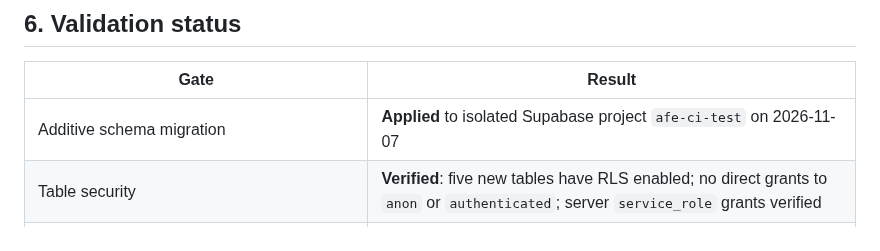
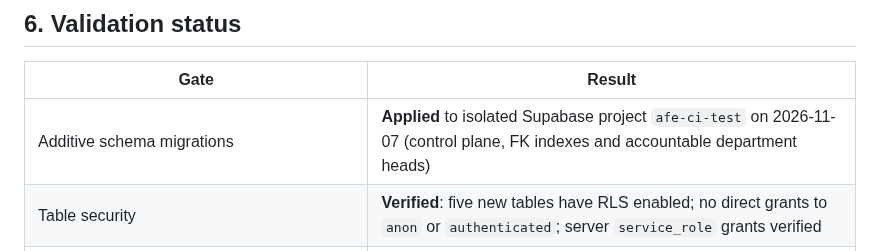
Before and after one commit to eddiecoulibaly1-dotcom/-afe-ci-independant, a Markdown page: debate-engine/docs/AFE_CI_COO_OPERATIONS_CONTROL_PLANE.md, the part around the change. GitHub-like rendering.

Commit message:
docs(coo): document department head accountability and migration

```diff
--- a/debate-engine/docs/AFE_CI_COO_OPERATIONS_CONTROL_PLANE.md
+++ b/debate-engine/docs/AFE_CI_COO_OPERATIONS_CONTROL_PLANE.md
@@ -158,7 +158,7 @@ The workspace owner remains the Direction générale recipient for executive rep
 
 | Gate | Result |
 |---|---|
-| Additive schema migration | <strong>Applied</strong> to isolated Supabase project `afe-ci-test` on 2026-11-07 |
+| Additive schema migrations | <strong>Applied</strong> to isolated Supabase project `afe-ci-test` on 2026-11-07 (control plane, FK indexes and accountable department heads) |
 | Table security | <strong>Verified</strong>: five new tables have RLS enabled; no direct grants to `anon` or `authenticated`; server `service_role` grants verified |
 | Foreign-key performance | <strong>Verified</strong>: no remaining unindexed-FK findings on COO tables or modified agent/mission relations after the companion index migration |
 | TypeScript strict typecheck | <strong>Passed</strong> in GitHub Actions |
```
